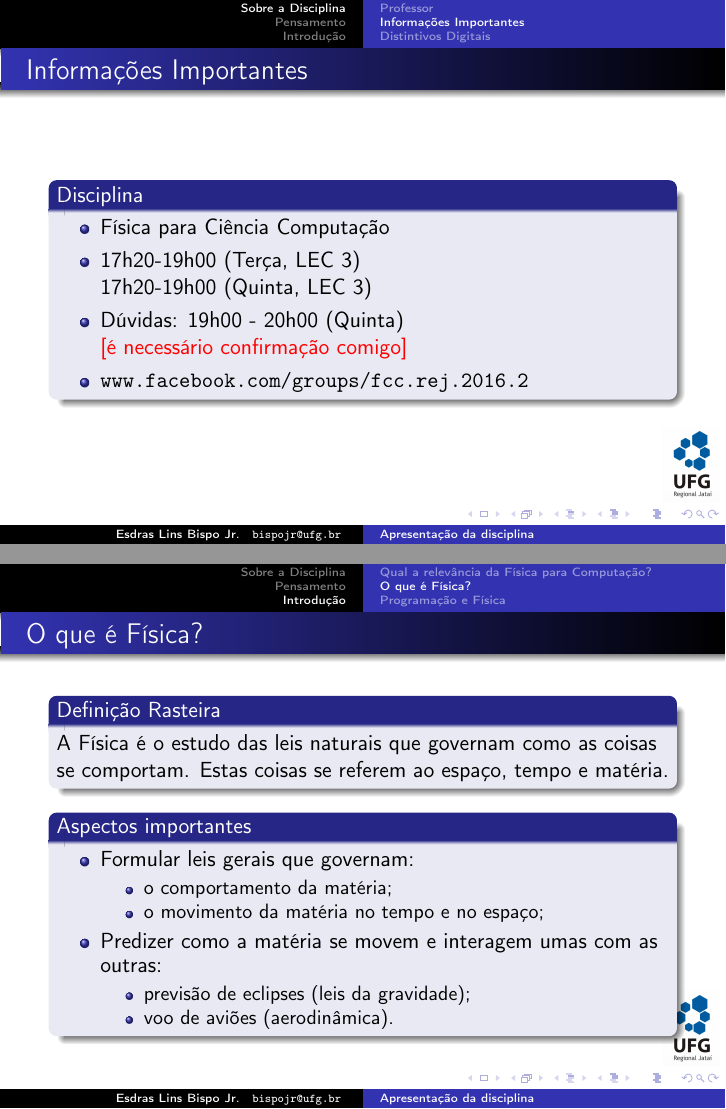
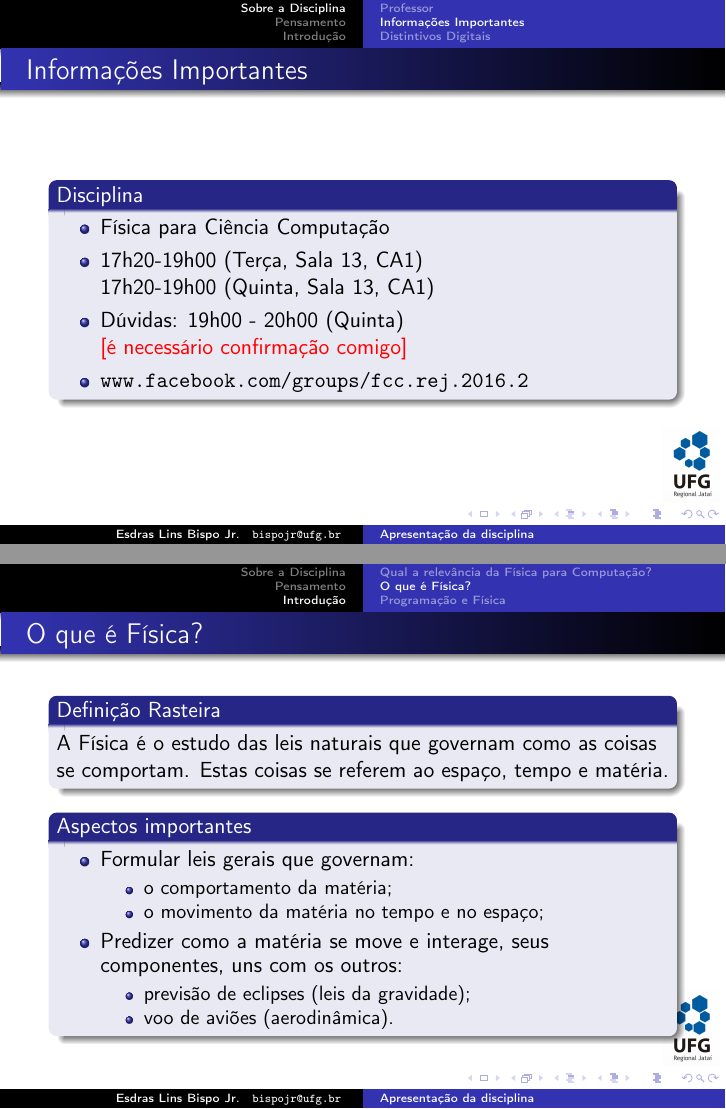
Before and after one commit to bispojr/fisica-cc, LaTeX slides (2016.2/aulas/01/fcc-01.tex): pages 6 and 42 of 51, joined at a grey line. Compiled offline with pdfLaTeX.

Commit message:
Pós-aula 1.

```diff
--- a/2016.2/aulas/01/fcc-01.tex
+++ b/2016.2/aulas/01/fcc-01.tex
@@ -97,8 +97,8 @@
 		\begin{block}{Disciplina}
 			\begin{itemize}
 				\item Física para Ciência Computação
-				\item 17h20-19h00 (Terça, LEC 3)\\
-					  17h20-19h00 (Quinta, LEC 3)
+				\item 17h20-19h00 (Terça, Sala 13, CA1)\\
+					  17h20-19h00 (Quinta, Sala 13, CA1)
 				\item Dúvidas: 19h00 - 20h00 (Quinta)\\
 					  {\color{red}[é necessário confirmação comigo]}
 				\item \url{www.facebook.com/groups/fcc.rej.2016.2}
@@ -322,7 +322,7 @@
 						\item o comportamento da matéria;
 						\item o movimento da matéria no tempo e no espaço;
 					\end{itemize} \pause
-				\item Predizer como a matéria se movem e interagem umas com as outras: \pause
+				\item Predizer como a matéria se move e interage, seus componentes, uns com os outros: \pause
 					\begin{itemize}
 						\item previsão de eclipses (leis da gravidade);
 						\item voo de aviões (aerodinâmica).
```
